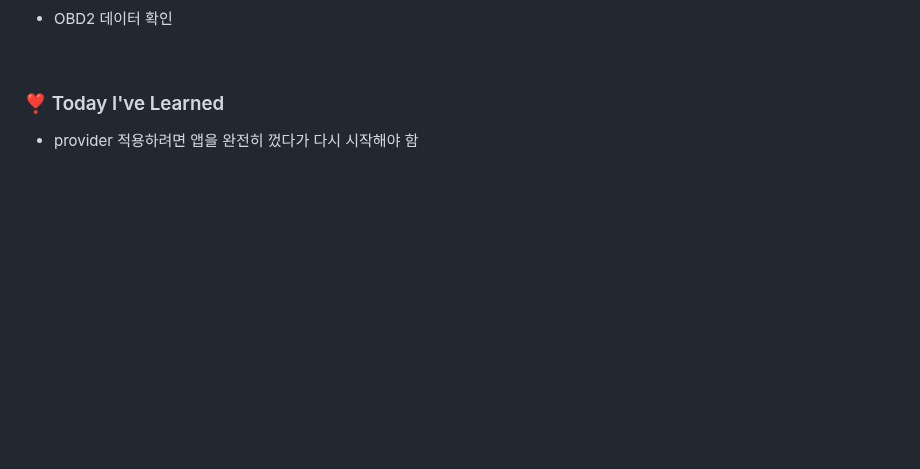
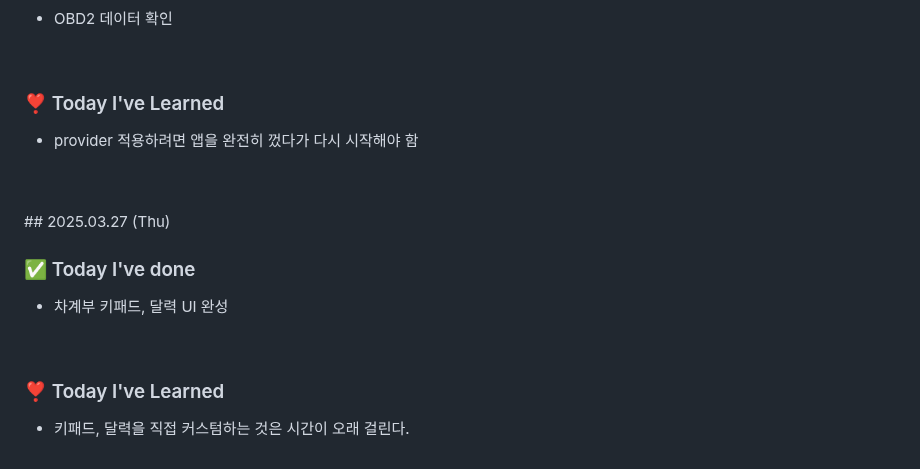
Before and after one commit to king0104/marimo, a Markdown page: TIL/조현희/조현희.md, the part around the change. Drawn GitHub-style; blank space fills up the shorter version.

Commit message:
Update 조현희/조현희.md

```diff
--- a/TIL/조현희/조현희.md
+++ b/TIL/조현희/조현희.md
@@ -341,3 +341,17 @@
 ### ❣️ Today I've Learned
 
 - provider 적용하려면 앱을 완전히 껐다가 다시 시작해야 함
+
+<br>
+<br>
+## 2025.03.27 (Thu)
+
+### ✅ Today I've done
+
+- 차계부 키패드, 달력 UI 완성
+
+<br>
+
+### ❣️ Today I've Learned
+
+- 키패드, 달력을 직접 커스텀하는 것은 시간이 오래 걸린다.
```
